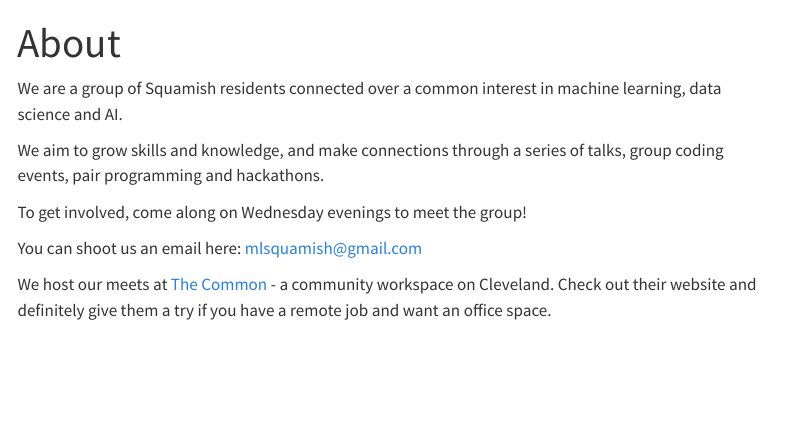
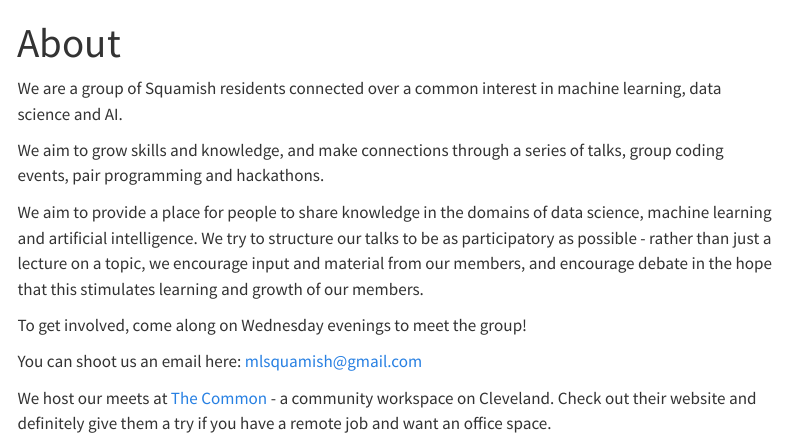
Before and after one commit to Mgallimore88/ml-squamish-website, a Quarto document (about.qmd): the page in a window 1100 px wide, from its top. Rendered offline with R 4.5, knitr and Pandoc in place of Quarto, with nearby package versions; menus at the side of the page are left out.

Commit message:
edits intro

```diff
--- a/about.qmd
+++ b/about.qmd
@@ -6,6 +6,8 @@ We are a group of Squamish residents connected over a common interest in machine
 
 We aim to grow skills and knowledge, and make connections through a series of talks, group coding events, pair programming and hackathons.
 
+We aim to provide a place for people to share knowledge in the domains of data science, machine learning and artificial intelligence. We try to structure our talks to be as participatory as possible - rather than just a lecture on a topic, we encourage input and material from our members, and encourage debate in the hope that this stimulates learning and growth of our members.
+
 To get involved, come along on Wednesday evenings to meet the group!
 
 You can shoot us an email here: [mlsquamish@gmail.com](mlsquamish@gmail.com)
```
Also changed, not shown: .quarto/idx/about.qmd.json, 2 other files.
